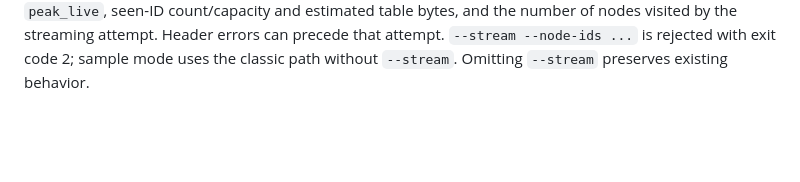
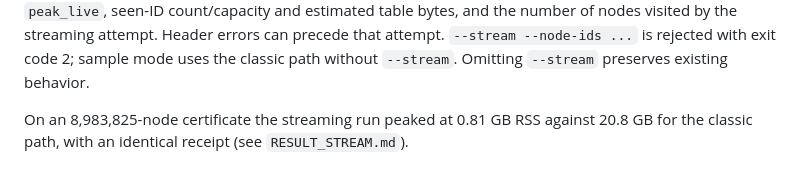
Before and after one commit to wand125/square-packing, a Markdown page: tools/n17_bb_verifier/README.md, the part around the change. Rendered like a GitHub page; blank space fills up the shorter version.

Commit message:
Document the large-certificate stream measurement
Co-Authored-By: Claude Opus 5.5 <noreply@anthropic.com>

```diff
--- a/tools/n17_bb_verifier/README.md
+++ b/tools/n17_bb_verifier/README.md
@@ -175,3 +175,6 @@ classic verifier from scratch. All receipt fields match the classic path except
 nodes visited by the streaming attempt. Header errors can precede that attempt.
 `--stream --node-ids ...` is rejected with exit code 2; sample mode uses the classic
 path without `--stream`. Omitting `--stream` preserves existing behavior.
+
+On an 8,983,825-node certificate the streaming run peaked at 0.81 GB RSS against
+20.8 GB for the classic path, with an identical receipt (see `RESULT_STREAM.md`).
```
Also changed, not shown: tools/n17_bb_verifier/RESULT_STREAM.md (+21 -6 lines).
